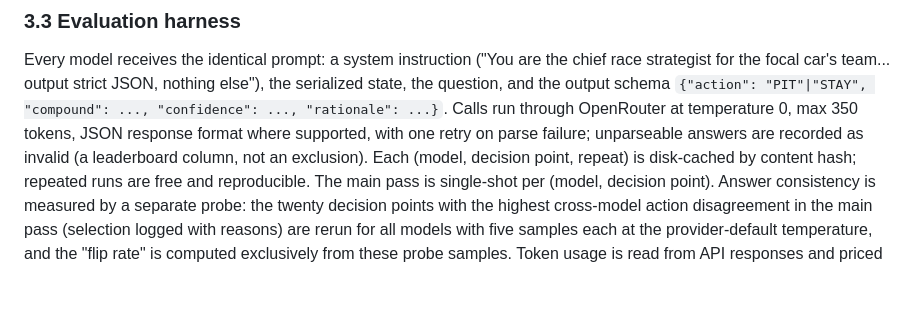
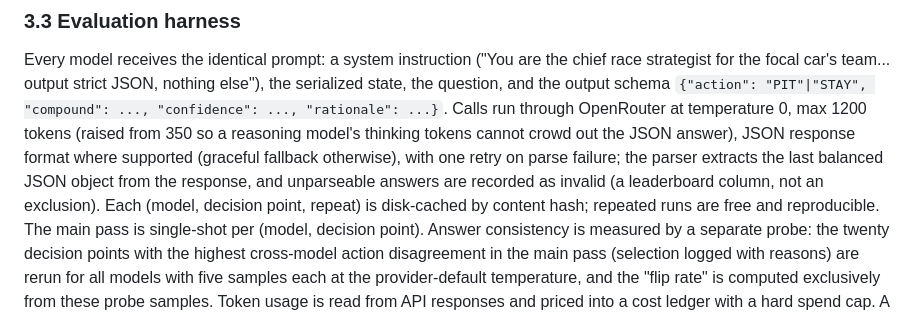
Before and after one commit to AnassNadeem/BoxBox, a Markdown page: paper/draft.md, the part around the change. Rendered like a GitHub page; blank space fills up the shorter version.

```diff
--- a/paper/draft.md
+++ b/paper/draft.md
@@ -122,9 +122,11 @@ Every model receives the identical prompt: a system instruction ("You are the ch
 race strategist for the focal car's team... output strict JSON, nothing else"), the
 serialized state, the question, and the output schema
 `{"action": "PIT"|"STAY", "compound": ..., "confidence": ..., "rationale": ...}`.
-Calls run through OpenRouter at temperature 0, max 350 tokens, JSON response format
-where supported, with one retry on parse failure; unparseable answers are recorded as
-invalid (a leaderboard column, not an exclusion). Each (model, decision point,
+Calls run through OpenRouter at temperature 0, max 1200 tokens (raised from 350 so a
+reasoning model's thinking tokens cannot crowd out the JSON answer), JSON response
+format where supported (graceful fallback otherwise), with one retry on parse failure;
+the parser extracts the last balanced JSON object from the response, and unparseable
+answers are recorded as invalid (a leaderboard column, not an exclusion). Each (model, decision point,
 repeat) is disk-cached by content hash; repeated runs are free and reproducible. The
 main pass is single-shot per (model, decision point). Answer consistency is measured
 by a separate probe: the twenty decision points with the highest cross-model action
```
Also changed, not shown: docs/PREREGISTRATION.md (added, +232 -0 lines).
